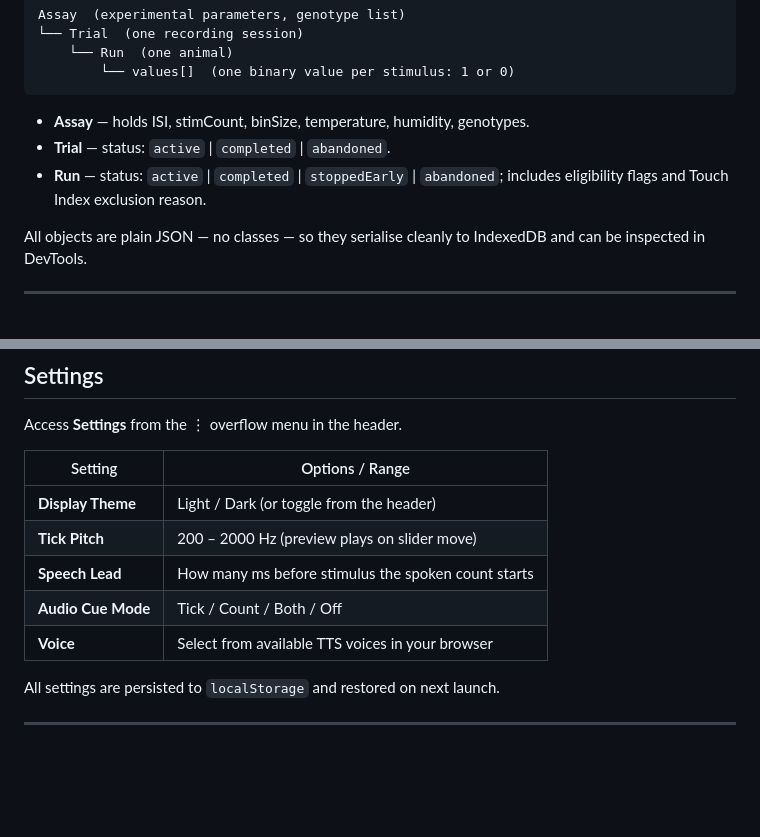
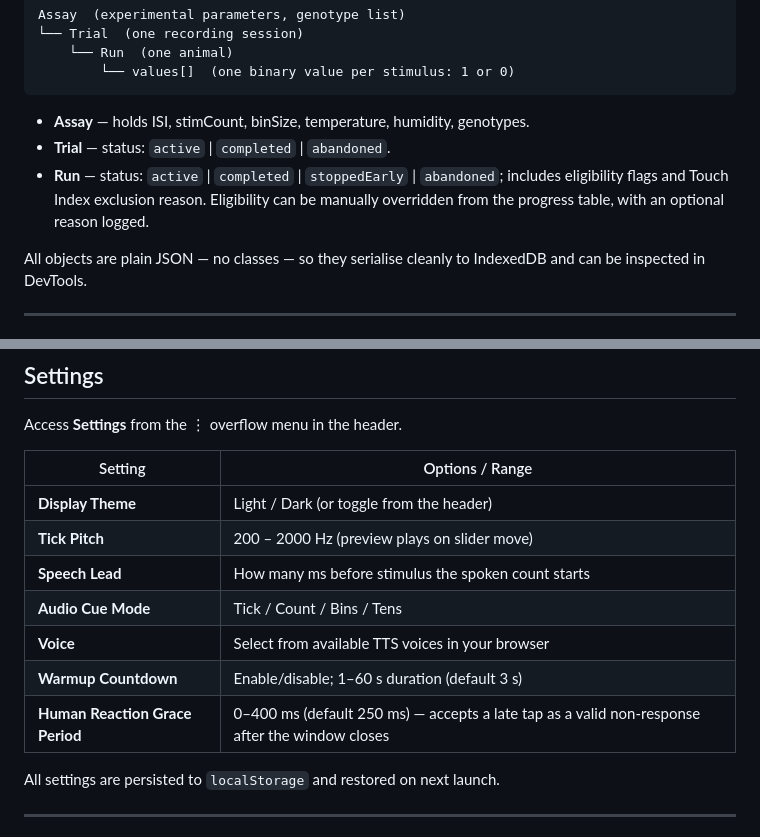
Before and after one commit to The-Wannabe-Scientist/Touch-Assay-Timer-Ag, a Markdown page: README.md, 2 parts joined by grey strips. Rendered like a GitHub page; blank space fills up the shorter version.

```diff
--- a/README.md
+++ b/README.md
@@ -162,7 +164,7 @@ Assay  (experimental parameters, genotype list)
 
 - **Assay** — holds ISI, stimCount, binSize, temperature, humidity, genotypes.
 - **Trial** — status: `active` | `completed` | `abandoned`.
-- **Run** — status: `active` | `completed` | `stoppedEarly` | `abandoned`; includes eligibility flags and Touch Index exclusion reason.
+- **Run** — status: `active` | `completed` | `stoppedEarly` | `abandoned`; includes eligibility flags and Touch Index exclusion reason. Eligibility can be manually overridden from the progress table, with an optional reason logged.
 
 All objects are plain JSON — no classes — so they serialise cleanly to IndexedDB and can be inspected in DevTools.
 
@@ -248,8 +250,10 @@ Access **Settings** from the ⋮ overflow menu in the header.
 | **Display Theme** | Light / Dark (or toggle from the header) |
 | **Tick Pitch** | 200 – 2000 Hz (preview plays on slider move) |
 | **Speech Lead** | How many ms before stimulus the spoken count starts |
-| **Audio Cue Mode** | Tick / Count / Both / Off |
+| **Audio Cue Mode** | Tick / Count / Bins / Tens |
 | **Voice** | Select from available TTS voices in your browser |
+| **Warmup Countdown** | Enable/disable; 1–60 s duration (default 3 s) |
+| **Human Reaction Grace Period** | 0–400 ms (default 250 ms) — accepts a late tap as a valid non-response after the window closes |
 
 All settings are persisted to `localStorage` and restored on next launch.
 
```
Also changed, not shown: other parts of README.md (+14 -9 lines).
